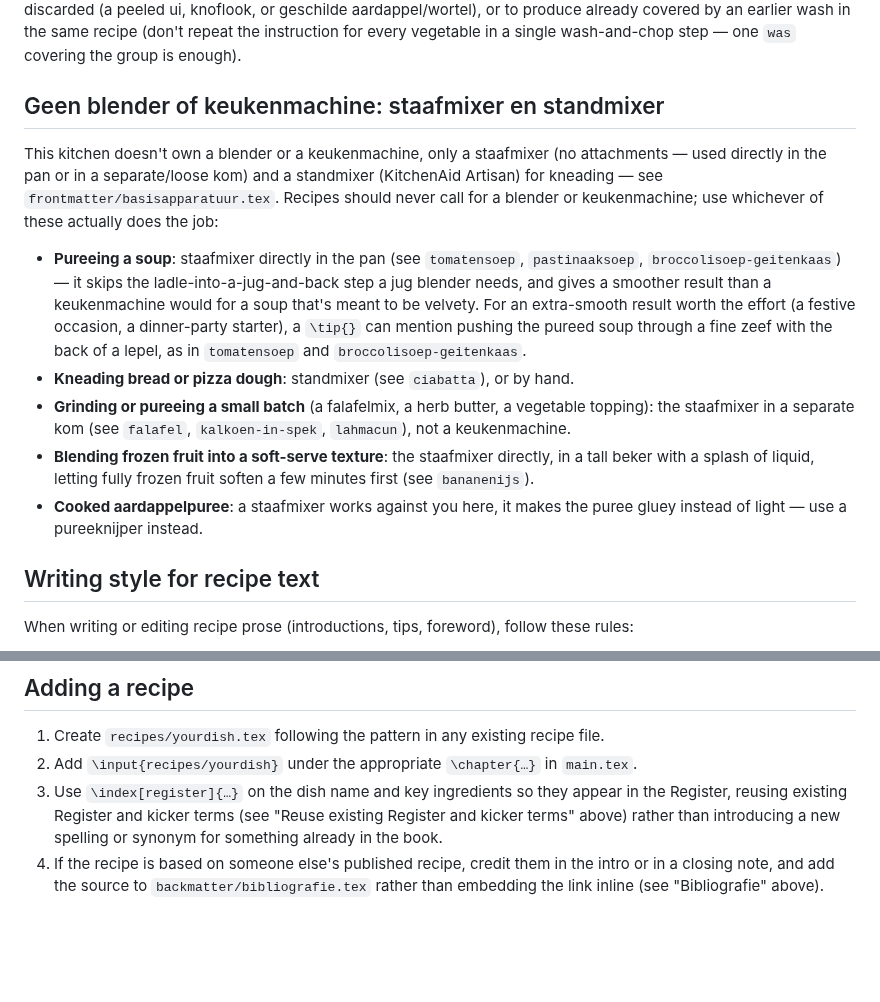
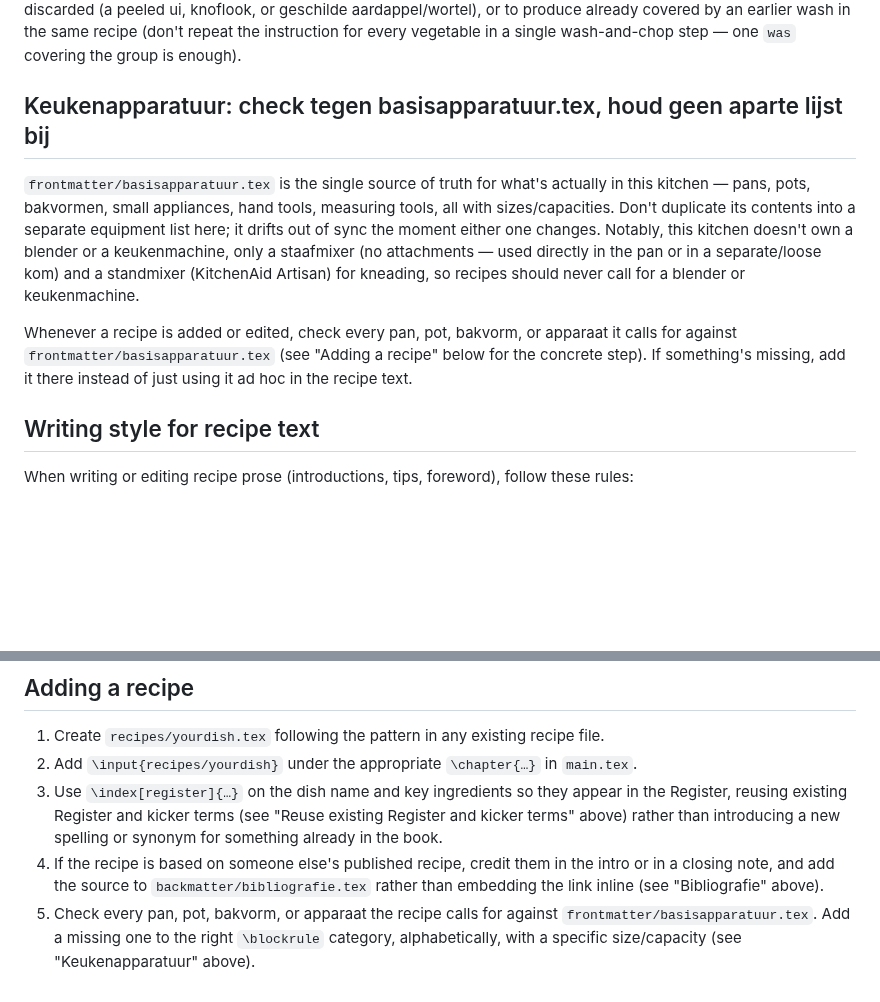
Before and after one commit to spoorcc/kookboek, a Markdown page: CLAUDE.md, 2 parts joined by grey strips. GitHub-like rendering; blank space fills up the shorter version.

Commit message:
Stop met apparatuurlijst dupliceren in CLAUDE.md
CLAUDE.md verwees naar specifieke recepten per apparaat-categorie, wat
uit sync kan raken met frontmatter/basisapparatuur.tex zodra dat
bestand wijzigt. Vervangen door een verwijzing naar dat bestand als
enige bron van waarheid, plus een concrete controlestap in "Adding a
recipe": check nieuwe pannen/potten/bakvormen/apparaten tegen de lijst
en vul aan waar nodig.

Co-Authored-By: Claude Sonnet 5 <noreply@anthropic.com>
Claude-Session: https://claude.ai/code/session_014Mh3vCNhdQwajhUfBWPSsa

```diff
--- a/CLAUDE.md
+++ b/CLAUDE.md
@@ -219,15 +219,11 @@ This doesn't apply to oven-baking steps (the `°C` already tells you the heat) o
 
 Any vegetable or fruit that goes into the dish with its skin/peel still on must be washed before it's cut, and the step should say so explicitly rather than leaving it implied: `was & snij de tomaat`, not just `snij de tomaat`. This covers produce like tomaat, komkommer, courgette, aubergine, paprika, appel, peer, wortel (unpeeled), radijs, citroen/limoen, druiven, pruim, perzik, and unpeeled aardappel. It doesn't apply once the skin itself is removed and discarded (a peeled ui, knoflook, or geschilde aardappel/wortel), or to produce already covered by an earlier wash in the same recipe (don't repeat the instruction for every vegetable in a single wash-and-chop step — one `was` covering the group is enough).
 
-## Geen blender of keukenmachine: staafmixer en standmixer
+## Keukenapparatuur: check tegen basisapparatuur.tex, houd geen aparte lijst bij
 
-This kitchen doesn't own a blender or a keukenmachine, only a staafmixer (no attachments — used directly in the pan or in a separate/loose kom) and a standmixer (KitchenAid Artisan) for kneading — see `frontmatter/basisapparatuur.tex`. Recipes should never call for a blender or keukenmachine; use whichever of these actually does the job:
+`frontmatter/basisapparatuur.tex` is the single source of truth for what's actually in this kitchen — pans, pots, bakvormen, small appliances, hand tools, measuring tools, all with sizes/capacities. Don't duplicate its contents into a separate equipment list here; it drifts out of sync the moment either one changes. Notably, this kitchen doesn't own a blender or a keukenmachine, only a staafmixer (no attachments — used directly in the pan or in a separate/loose kom) and a standmixer (KitchenAid Artisan) for kneading, so recipes should never call for a blender or keukenmachine.
 
-- **Pureeing a soup**: staafmixer directly in the pan (see `tomatensoep`, `pastinaaksoep`, `broccolisoep-geitenkaas`) — it skips the ladle-into-a-jug-and-back step a jug blender needs, and gives a smoother result than a keukenmachine would for a soup that's meant to be velvety. For an extra-smooth result worth the effort (a festive occasion, a dinner-party starter), a `\tip{}` can mention pushing the pureed soup through a fine zeef with the back of a lepel, as in `tomatensoep` and `broccolisoep-geitenkaas`.
-- **Kneading bread or pizza dough**: standmixer (see `ciabatta`), or by hand.
-- **Grinding or pureeing a small batch** (a falafelmix, a herb butter, a vegetable topping): the staafmixer in a separate kom (see `falafel`, `kalkoen-in-spek`, `lahmacun`), not a keukenmachine.
-- **Blending frozen fruit into a soft-serve texture**: the staafmixer directly, in a tall beker with a splash of liquid, letting fully frozen fruit soften a few minutes first (see `bananenijs`).
-- **Cooked aardappelpuree**: a staafmixer works against you here, it makes the puree gluey instead of light — use a pureeknijper instead.
+Whenever a recipe is added or edited, check every pan, pot, bakvorm, or apparaat it calls for against `frontmatter/basisapparatuur.tex` (see "Adding a recipe" below for the concrete step). If something's missing, add it there instead of just using it ad hoc in the recipe text.
 
 ## Writing style for recipe text
 
@@ -244,3 +240,4 @@ When writing or editing recipe prose (introductions, tips, foreword), follow the
 2. Add `\input{recipes/yourdish}` under the appropriate `\chapter{…}` in `main.tex`.
 3. Use `\index[register]{…}` on the dish name and key ingredients so they appear in the Register, reusing existing Register and kicker terms (see "Reuse existing Register and kicker terms" above) rather than introducing a new spelling or synonym for something already in the book.
 4. If the recipe is based on someone else's published recipe, credit them in the intro or in a closing note, and add the source to `backmatter/bibliografie.tex` rather than embedding the link inline (see "Bibliografie" above).
+5. Check every pan, pot, bakvorm, or apparaat the recipe calls for against `frontmatter/basisapparatuur.tex`. Add a missing one to the right `\blockrule` category, alphabetically, with a specific size/capacity (see "Keukenapparatuur" above).
```
